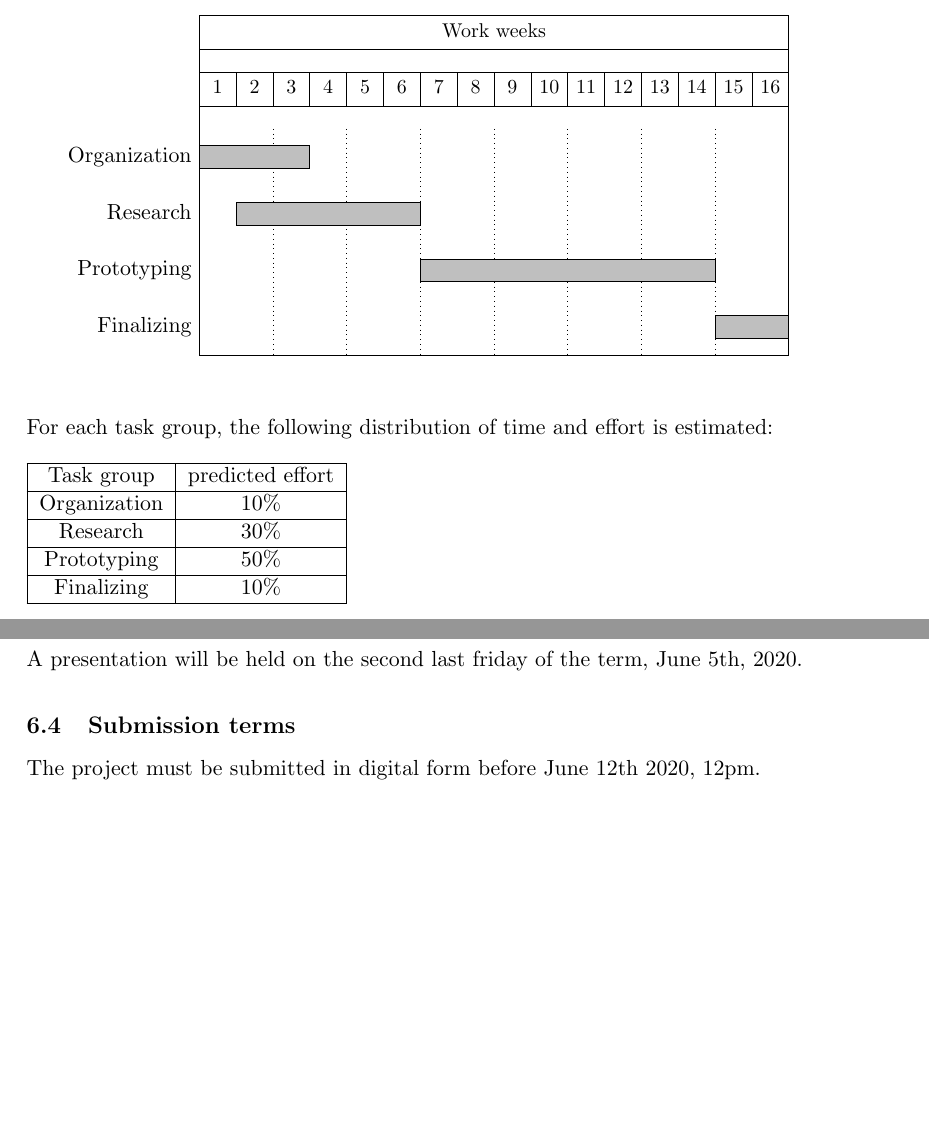
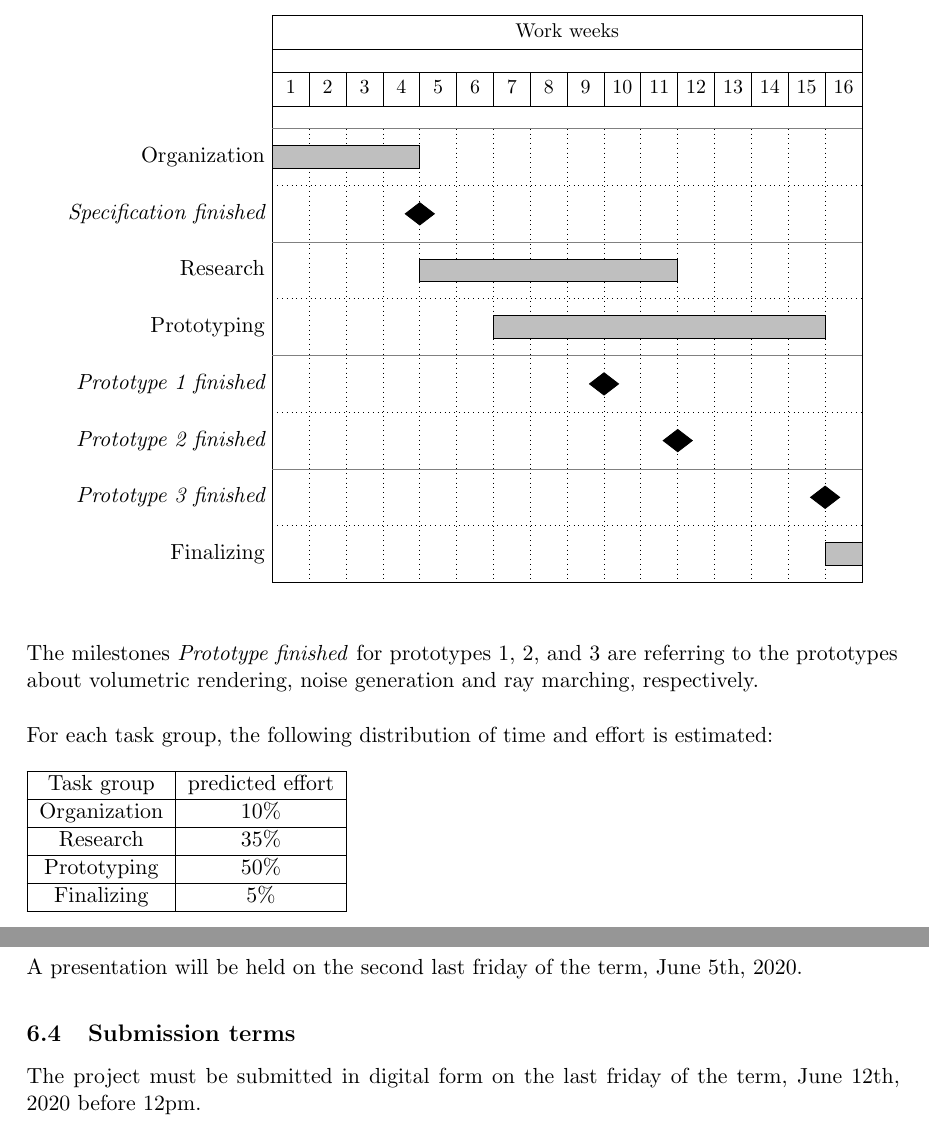
Before and after one commit to mth0348/bfh-cloud-shader, a LaTeX document (doc/paper/specification.tex, which reads doc/paper/partials/chapter3-planning.tex, doc/paper/partials/chapter6-results.tex): two parts of pages 6 and 9 of 10, joined at a grey line, cut so that both start at the same text, the shorter picture padded with empty space. Compiled offline with pdfLaTeX.

Commit message:
Reworked everything.

```diff
--- a/doc/paper/partials/chapter3-planning.tex
+++ b/doc/paper/partials/chapter3-planning.tex
@@ -9,20 +9,29 @@ Put into relation with the duration of the project, an estimated schedule looks
 \vspace{\baselineskip}
 
 \begin{ganttchart}[
-    vgrid={draw=none, dotted},
+    vgrid={dotted},
+    hgrid={draw=black!50, dotted},
     bar/.append style={fill=lightgray},
-    x unit=0.65cm
+    x unit=0.65cm,
+    milestone node/.append style={fill=orange}
     ]{1}{16}
     \gantttitle{Work weeks}{16} \\
     \gantttitlelist{1,...,16}{1} \\
-    \ganttbar{Organization}{1}{3} \\
-    \ganttbar{Research}{2}{6} \\
-    \ganttbar{Prototyping}{7}{14} \\
-    \ganttbar{Finalizing}{15}{16}
+    \ganttbar{Organization}{1}{4} \\
+    \ganttmilestone{Specification finished}{4} \\
+    \ganttbar{Research}{5}{11} \\
+    \ganttbar{Prototyping}{7}{15} \\
+    \ganttmilestone{Prototype 1 finished}{9} \\
+    \ganttmilestone{Prototype 2 finished}{11} \\
+    \ganttmilestone{Prototype 3 finished}{15} \\
+    \ganttbar{Finalizing}{16}{16}
 \end{ganttchart}
 
 \vspace{\baselineskip}
 \begin{flushleft}
+The milestones \emph{Prototype finished} for prototypes 1, 2, and 3 are referring to the prototypes about volumetric rendering, noise generation and ray marching, respectively.
+\\
+\vspace{\baselineskip}
 For each task group, the following distribution of time and effort is estimated:
 \newline
 \newline
@@ -30,8 +39,8 @@ For each task group, the following distribution of time and effort is estimated:
     \hline
     Task group & predicted effort \\ \hline
     Organization & 10\% \\ \hline
-    Research & 30\% \\ \hline
+    Research & 35\% \\ \hline
     Prototyping & 50\% \\ \hline
-    Finalizing & 10\% \\ \hline
+    Finalizing & 5\% \\ \hline
 \end{tabular}
 \end{flushleft}
--- a/doc/paper/partials/chapter6-results.tex
+++ b/doc/paper/partials/chapter6-results.tex
@@ -20,4 +20,4 @@ The Unity project, including the implemented shader code, will be managed and st
 A presentation will be held on the second last friday of the term, June 5th, 2020.
 
 \subsection{Submission terms}
-The project must be submitted in digital form before June 12th 2020, 12pm.
+The project must be submitted in digital form on the last friday of the term, June 12th, 2020 before 12pm.
```
Also changed, not shown: doc/journal/journal.md (+1 -0 lines), doc/paper/partials/chapter1-general.tex (+1 -0 lines), doc/paper/partials/chapter2-scope.tex (+1 -1 lines), doc/paper/partials/chapter4-requirements.tex (+1 -1 lines), doc/paper/specification.pdf.
